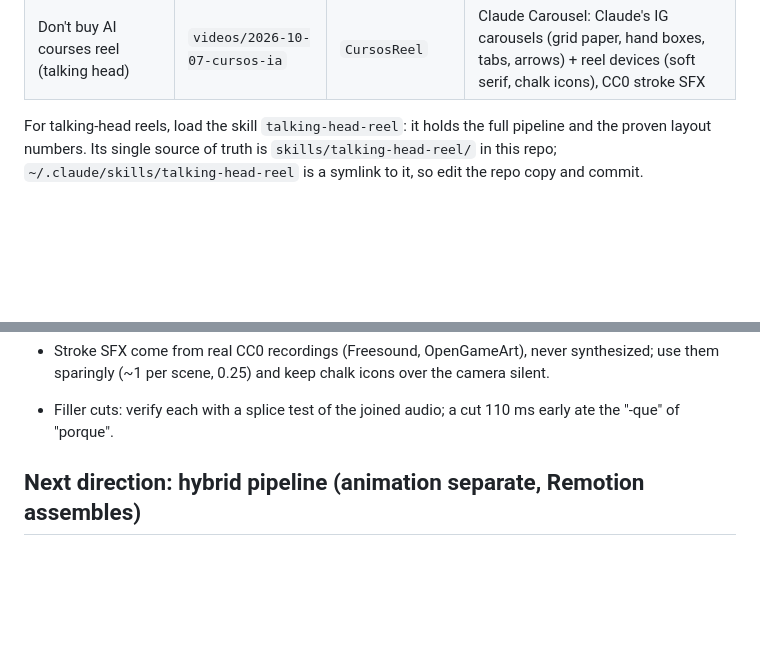
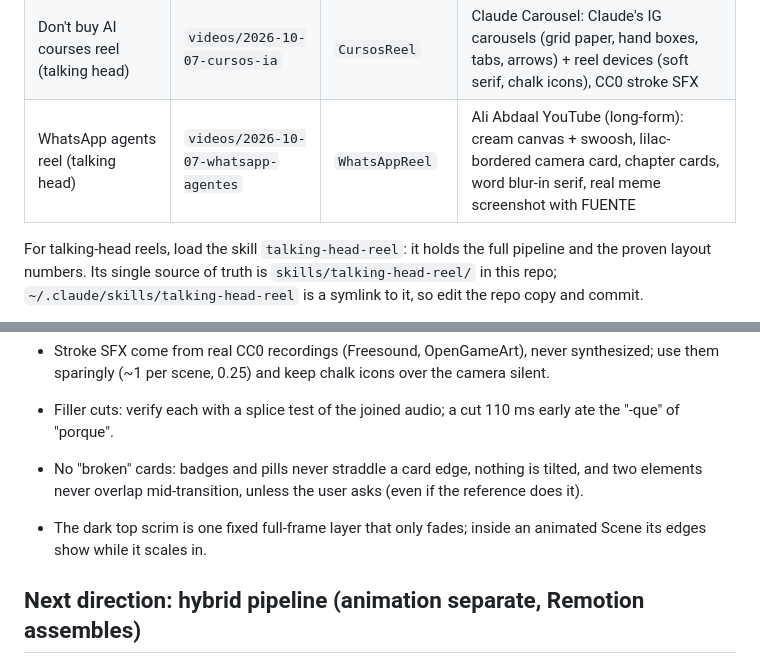
Before and after one commit to stivenrosales/video-animacion-stiven, a Markdown page: CLAUDE.md, 2 parts joined by grey strips. Drawn GitHub-style; blank space fills up the shorter version.

Commit message:
docs: add WhatsApp agents reel and no-broken-cards and scrim lessons

```diff
--- a/CLAUDE.md
+++ b/CLAUDE.md
@@ -15,6 +15,7 @@ Finished videos:
 | MCP vs WhatsApp reel (talking head) | `videos/2026-09-27-mcp-vs-whatsapp` | `McpReel` | Ali Abdaal style (soft serif + gold keywords, handwriting, stickers, light caption chip), chunked render |
 | Agents vs automations reel (talking head, 2 takes) | `videos/2026-09-28-fusion` | `FusionReel` | Ali × Sketch: Ali elements + rough.js/Excalifont strokes + frameless camera drop, one macOS window |
 | Don't buy AI courses reel (talking head) | `videos/2026-10-07-cursos-ia` | `CursosReel` | Claude Carousel: Claude's IG carousels (grid paper, hand boxes, tabs, arrows) + reel devices (soft serif, chalk icons), CC0 stroke SFX |
+| WhatsApp agents reel (talking head) | `videos/2026-10-07-whatsapp-agentes` | `WhatsAppReel` | Ali Abdaal YouTube (long-form): cream canvas + swoosh, lilac-bordered camera card, chapter cards, word blur-in serif, real meme screenshot with FUENTE |
 
 For talking-head reels, load the skill `talking-head-reel`: it holds the full pipeline and the proven layout numbers. Its single source of truth is `skills/talking-head-reel/` in this repo; `~/.claude/skills/talking-head-reel` is a symlink to it, so edit the repo copy and commit.
 
@@ -77,6 +78,8 @@ The README art is generated: `python3 docs/art/clawd.py` (pixel-art hero) and `p
 - Camera card: anchor the eye line (~0.47 of the card); the default 0.30 left his face too low.
 - Stroke SFX come from real CC0 recordings (Freesound, OpenGameArt), never synthesized; use them sparingly (~1 per scene, 0.25) and keep chalk icons over the camera silent.
 - Filler cuts: verify each with a splice test of the joined audio; a cut 110 ms early ate the "-que" of "porque".
+- No "broken" cards: badges and pills never straddle a card edge, nothing is tilted, and two elements never overlap mid-transition, unless the user asks (even if the reference does it).
+- The dark top scrim is one fixed full-frame layer that only fades; inside an animated Scene its edges show while it scales in.
 
 ## Next direction: hybrid pipeline (animation separate, Remotion assembles)
 
```
Also changed, not shown: 1 other file.
